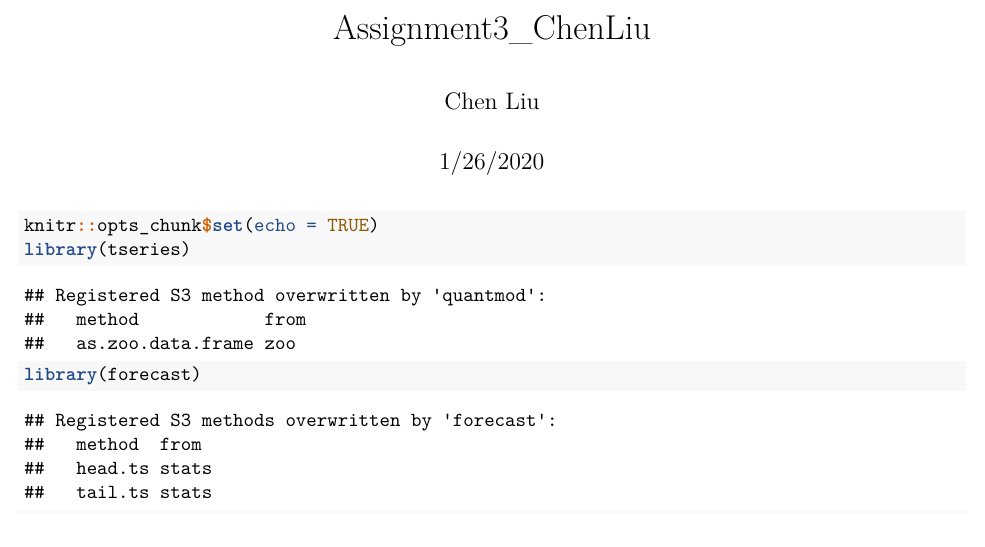
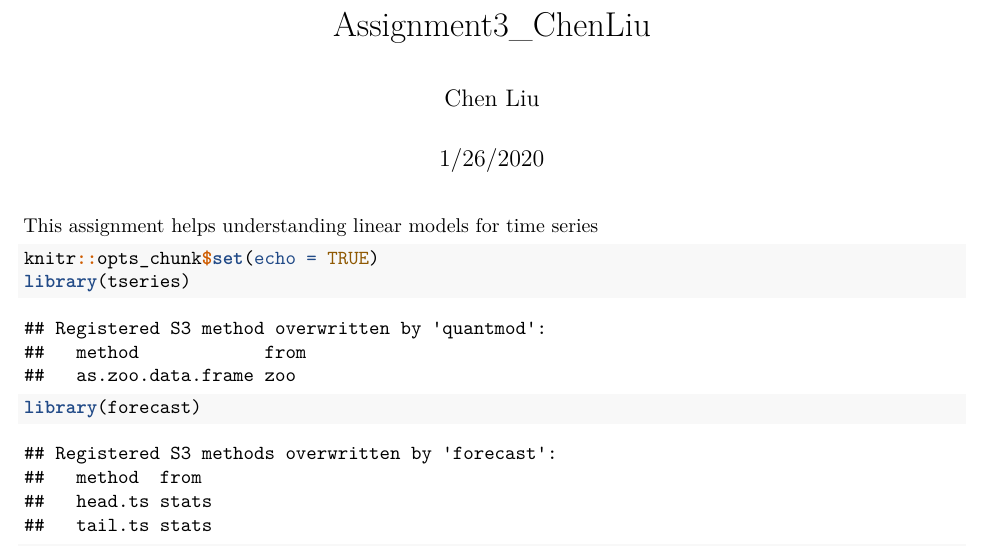
Before and after one commit to IvyCL/FinancialAnalytics, an R Markdown document (Assignment3.Rmd): part of page 1 of 5, cut so that both start at the same text. Rendered offline with R 4.5, knitr and Pandoc, then LaTeX, with nearby package versions; some code elsewhere in the file could not run offline.

Commit message:
Update Assignment3.Rmd

````diff
--- a/Assignment3.Rmd
+++ b/Assignment3.Rmd
@@ -5,6 +5,7 @@ date: "1/26/2020"
 output: pdf_document
 ---
 
+This assignment helps understanding linear models for time series
 ```{r setup,warning=FALSE}
 knitr::opts_chunk$set(echo = TRUE)
 library(tseries)
````
